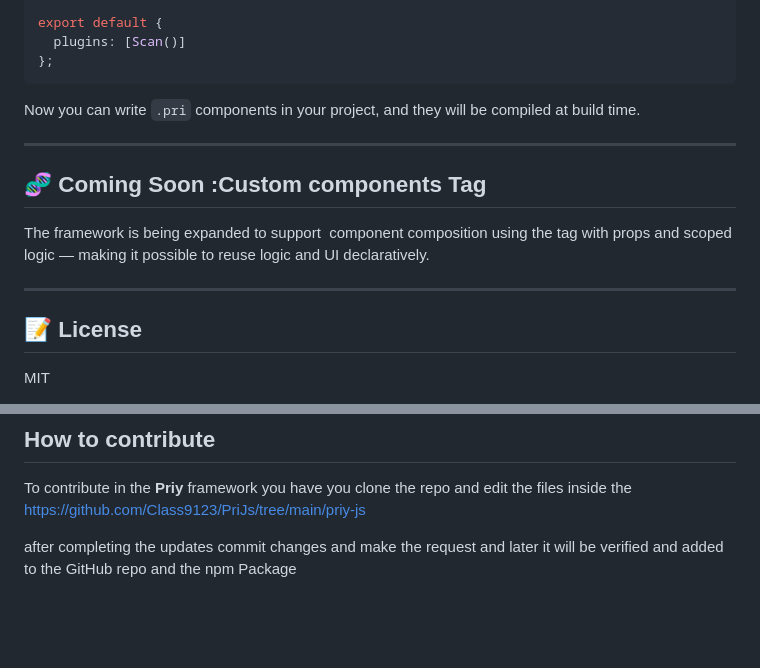
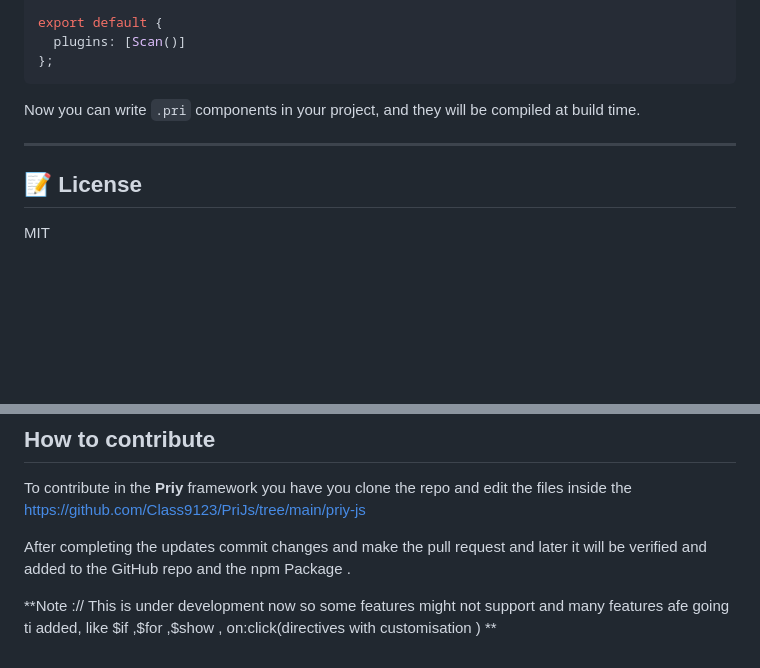
Before and after one commit to Class9123/PriJs, a Markdown page: README.md, 2 parts joined by grey strips. GitHub-like rendering; blank space fills up the shorter version.

```diff
--- a/README.md
+++ b/README.md
@@ -165,12 +165,6 @@ Now you can write `.pri` components in your project, and they will be compiled a
 
 ---
 
-## 🧬 Coming Soon \:Custom components Tag
-
-The framework is being expanded to support  component composition using the tag with props and scoped logic — making it possible to reuse logic and UI declaratively.
-
----
-
 ## 📝 License
 
 MIT
@@ -185,4 +179,7 @@ Built by **Jay Govind Mahato** — open to feedback, improvements, and contribut
 
 To contribute in the **Priy** framework you have you clone the repo and edit the files inside the https://github.com/Class9123/PriJs/tree/main/priy-js
 
-after completing the updates commit changes and make the request and later it will be verified and added to the GitHub repo and the npm Package
+After completing the updates commit changes and make the pull request and later it will be verified and added to the GitHub repo and the npm Package .
+
+
+**Note :// This is under development now so some features might not support and many features afe going ti added, like $if ,$for ,$show , on:click(directives with customisation ) **
```
Also changed, not shown: other parts of README.md (+2 -2 lines).
